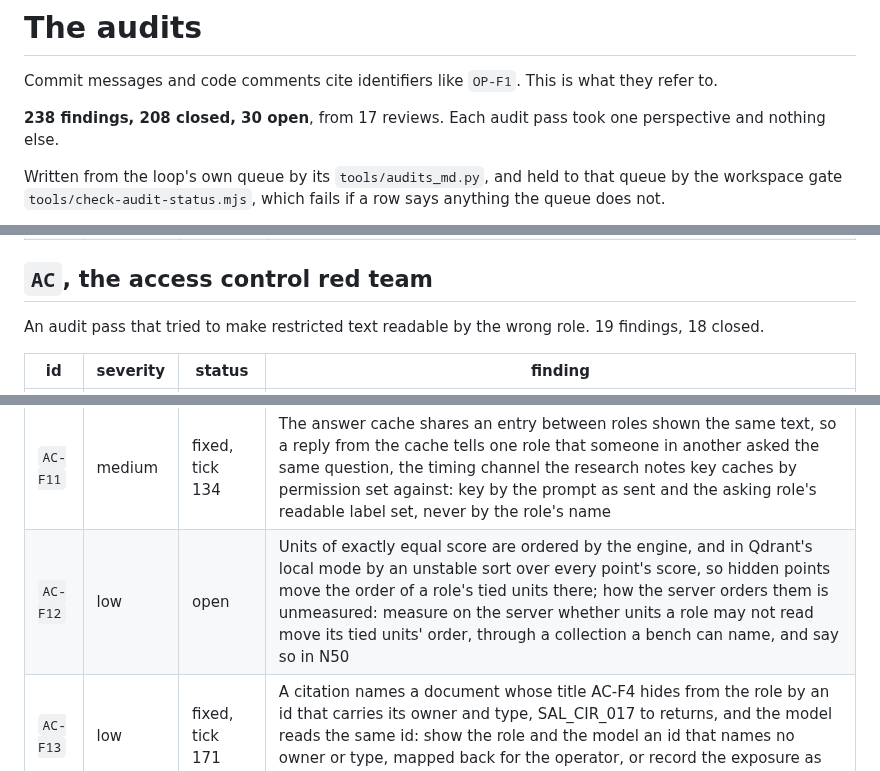
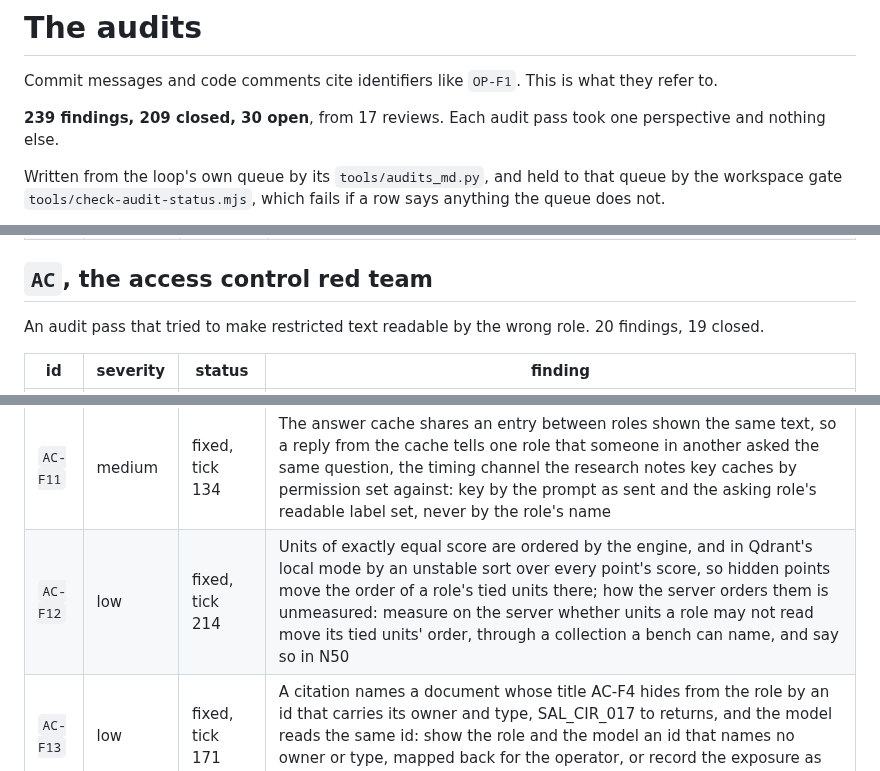
Before and after one commit to Broikos-Nikos/need-to-know, a Markdown page: docs/AUDITS.md, 3 parts joined by grey strips. GitHub-like rendering.

Commit message:
Mark AC-F12 answered and file AC-F20 in the audit table
f2f2abb answered AC-F12 with the server's measurement. What it found is AC-F20: a role's
exactly tied units keep the index layout's order, which a bulk write of units the role
may not read moved once the optimizer settled, and the fusion ranks ties by it; the fix,
each search's whole tie group ordered by unit id and fused in the process, changes the
retrieval every evaluated number rests on, and waits until after the upload, published
meanwhile in What fails.

Proof: python -I tools/audits_md.py in the loop's folder writes the table from its queue.
pytest with the GPU hidden: 651 passed, 10 skipped.

```diff
--- a/docs/AUDITS.md
+++ b/docs/AUDITS.md
@@ -2,7 +2,7 @@
 
 Commit messages and code comments cite identifiers like `OP-F1`. This is what they refer to.
 
-**238 findings, 208 closed, 30 open**, from 17 reviews. Each audit pass took one perspective and nothing else.
+**239 findings, 209 closed, 30 open**, from 17 reviews. Each audit pass took one perspective and nothing else.
 
 Written from the loop's own queue by its `tools/audits_md.py`, and held to that queue by the workspace gate `tools/check-audit-status.mjs`, which fails if a row says anything the queue does not.
 
@@ -230,7 +230,7 @@ An audit pass of three minutes, on whether the author ships, measures and says s
 
 ## `AC`, the access control red team
 
-An audit pass that tried to make restricted text readable by the wrong role. 19 findings, 18 closed.
+An audit pass that tried to make restricted text readable by the wrong role. 20 findings, 19 closed.
 
 | id | severity | status | finding |
 |---|---|---|---|
@@ -245,7 +245,7 @@ An audit pass that tried to make restricted text readable by the wrong role. 19
 | `AC-F9` | medium | fixed, tick 94 | An instruction planted in a permitted section was never obeyed, but it turned answers to an English question Finnish in 6 of 14 calls against 0 of 4 clean: name the answer's language in the user message, quote the excerpts as documents whose instructions are not the model's, and keep the probe as a bench |
 | `AC-F10` | low | fixed, tick 94 | A role's excerpts, restricted sections included, are posted to the provider, and neither the README nor the enforcement table names it as a reader outside the role model: one row and one sentence |
 | `AC-F11` | medium | fixed, tick 134 | The answer cache shares an entry between roles shown the same text, so a reply from the cache tells one role that someone in another asked the same question, the timing channel the research notes key caches by permission set against: key by the prompt as sent and the asking role's readable label set, never by the role's name |
-| `AC-F12` | low | open | Units of exactly equal score are ordered by the engine, and in Qdrant's local mode by an unstable sort over every point's score, so hidden points move the order of a role's tied units there; how the server orders them is unmeasured: measure on the server whether units a role may not read move its tied units' order, through a collection a bench can name, and say so in N50 |
+| `AC-F12` | low | fixed, tick 214 | Units of exactly equal score are ordered by the engine, and in Qdrant's local mode by an unstable sort over every point's score, so hidden points move the order of a role's tied units there; how the server orders them is unmeasured: measure on the server whether units a role may not read move its tied units' order, through a collection a bench can name, and say so in N50 |
 | `AC-F13` | low | fixed, tick 171 | A citation names a document whose title AC-F4 hides from the role by an id that carries its owner and type, SAL_CIR_017 to returns, and the model reads the same id: show the role and the model an id that names no owner or type, mapped back for the operator, or record the exposure as decided in the README |
 | `AC-F14` | low | fixed, tick 187 | The canary scan finds a canary only in capitals with its underscores: canary_0a1b2c_legal, CANARY 0A1B2C LEGAL and a canary split across a line pass it, and a mixed-case suffix is caught only by accident: match any case and any run of spaces, underscores or dashes between its parts, upper-case the suffix, and test each shape Measured by tests/test_canaries.py. |
 | `AC-F15` | low | fixed, tick 187 | ntk eval canaries over an empty data folder prints zeros and exits 0, as after a clean scan of hundreds of answers, so in CI, where the spec means it to run, it passes on nothing: say there was nothing to scan, exit 1 where a run should have left answers, and give it the page's data at P6 Measured by tests/test_canaries.py. |
```
Also changed, not shown: other parts of docs/AUDITS.md (+1 -0 lines).
